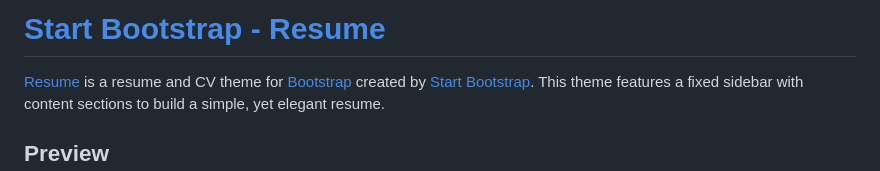
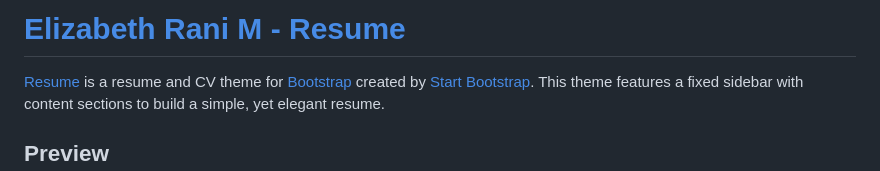
Before and after one commit to ELIZABETHRAN-I1411/ElizabethRani, a Markdown page: README.md, the part around the change. Rendered like a GitHub page.

```diff
--- a/README.md
+++ b/README.md
@@ -1,4 +1,4 @@
-# [Start Bootstrap - Resume](https://startbootstrap.com/theme/resume/)
+# [Elizabeth Rani M - Resume](https://startbootstrap.com/theme/resume/)
 
 [Resume](https://startbootstrap.com/theme/resume/) is a resume and CV theme for [Bootstrap](https://getbootstrap.com/) created by [Start Bootstrap](https://startbootstrap.com/). This theme features a fixed sidebar with content sections to build a simple, yet elegant resume.
 
```
